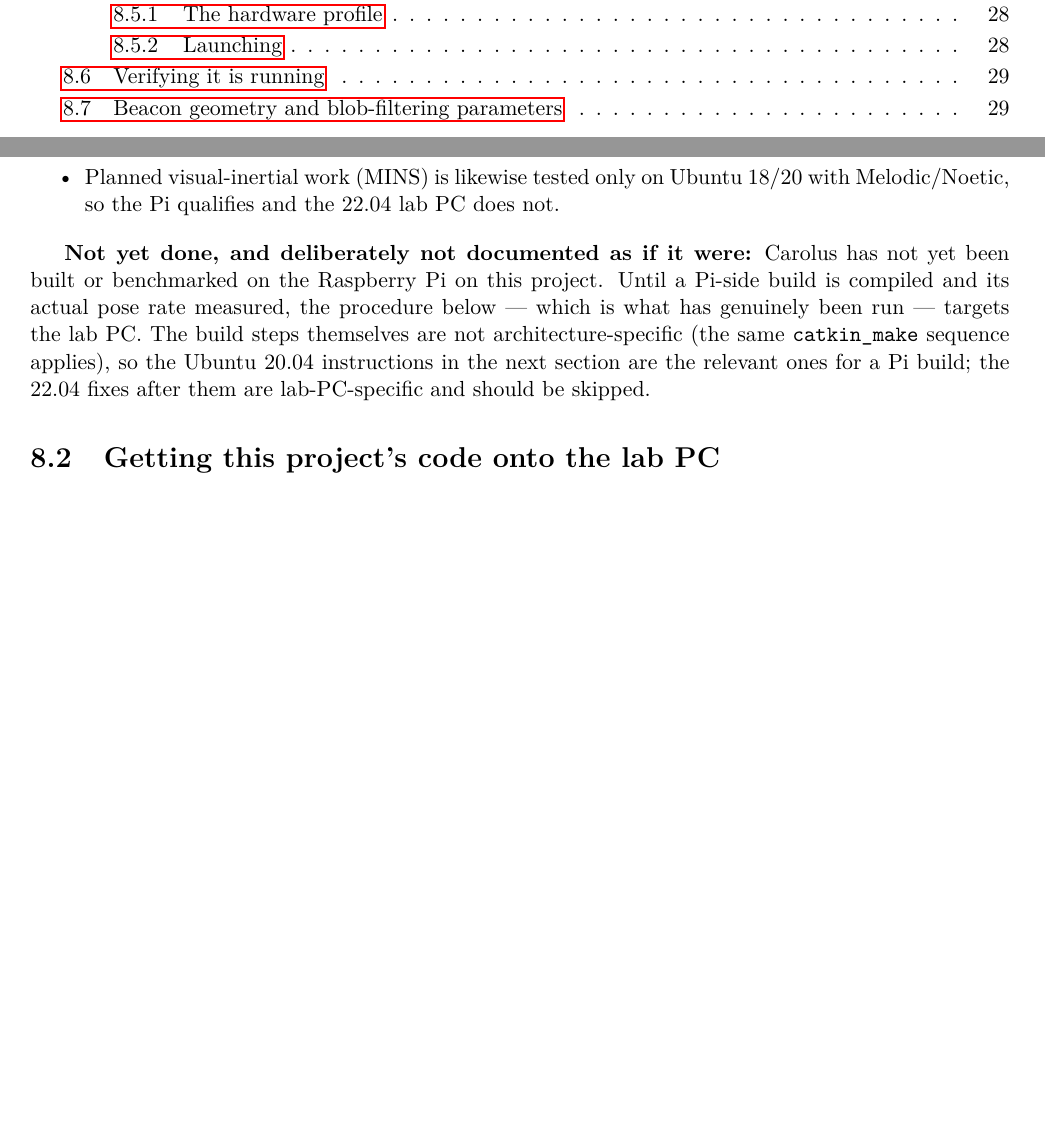
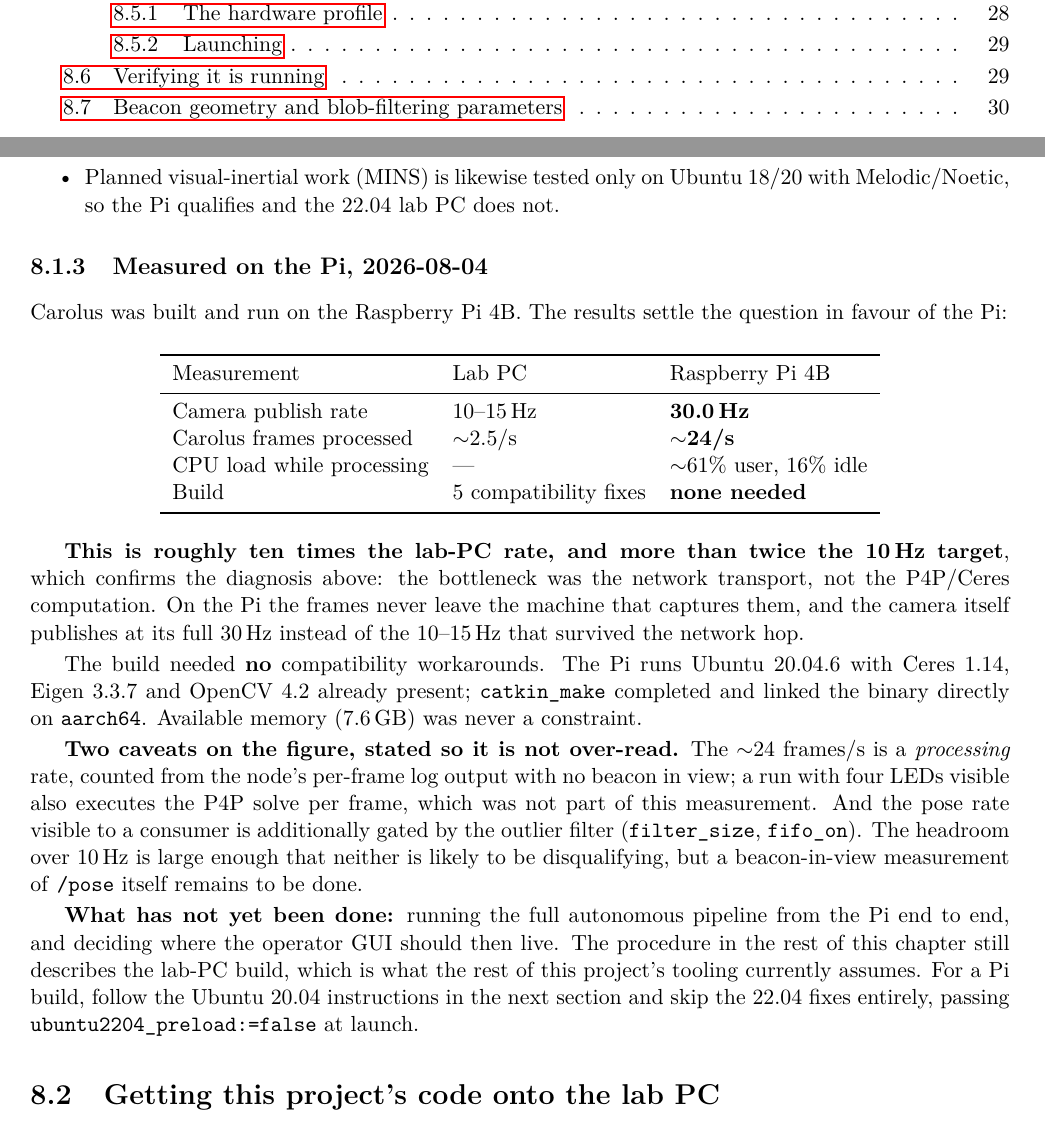
Before and after one commit to Arracheur2Bonnet/robotmaster, a LaTeX thesis (overleaf/technical.tex): two parts of pages 4 and 26 of 32, joined at a grey line, cut so that both start at the same text, the shorter picture padded with empty space. Compiled offline with pdfLaTeX.

Commit message:
Benchmark Carolus on the Raspberry Pi: ~24 fps, no build fixes needed
Answers the supervisor's question of whether Carolus can run on the robot's
Pi rather than the lab PC, with measurements instead of an estimate.

Built and run on the Pi 4B (Ubuntu 20.04.6, aarch64):
- Camera publishes at 30.0 Hz on the Pi, vs 10-15 Hz surviving the network
  hop to the lab PC.
- Carolus processes ~24 frames/s, vs ~2.5 Hz on the lab PC -- roughly 10x,
  and more than twice the 10 Hz target.
- CPU ~61% user, 16% idle. Memory (7.6 GB available) never a constraint.
- Zero compatibility fixes needed: Ceres 1.14, Eigen 3.3.7 and OpenCV 4.2
  are already present, and catkin_make linked the binary directly on
  aarch64. The five 22.04 workarounds are lab-PC-specific.

This confirms the network-transport diagnosis: the bottleneck was never the
P4P/Ceres computation.

Caveats recorded in the manual rather than glossed: the ~24 fps is a
processing rate measured with no beacon in view (so no P4P solve per
frame), and consumer-visible pose rate is additionally gated by the outlier
filter. A beacon-in-view measurement of /pose remains to be done.

Co-Authored-By: Claude Opus 5 <noreply@anthropic.com>

```diff
--- a/overleaf/technical.tex
+++ b/overleaf/technical.tex
@@ -1085,14 +1085,53 @@ Two points support the move beyond the bottleneck argument:
   does not.
 \end{itemize}
 
-\textbf{Not yet done, and deliberately not documented as if it were:}
-Carolus has not yet been built or benchmarked on the Raspberry Pi on this
-project. Until a Pi-side build is compiled and its actual pose rate
-measured, the procedure below --- which is what has genuinely been run ---
-targets the lab PC. The build steps themselves are not architecture-specific
-(the same \texttt{catkin\_make} sequence applies), so the Ubuntu 20.04
-instructions in the next section are the relevant ones for a Pi build; the
-22.04 fixes after them are lab-PC-specific and should be skipped.
+\subsection{Measured on the Pi, 2026-08-04}
+\label{sec:pi-benchmark}
+
+Carolus was built and run on the Raspberry Pi 4B. The results settle the
+question in favour of the Pi:
+
+\begin{center}
+\begin{tabular}{lll}
+\toprule
+Measurement & Lab PC & Raspberry Pi 4B \\
+\midrule
+Camera publish rate & 10--15\,Hz & \textbf{30.0\,Hz} \\
+Carolus frames processed & $\sim$2.5/s & \textbf{$\sim$24/s} \\
+CPU load while processing & --- & $\sim$61\% user, 16\% idle \\
+Build & 5 compatibility fixes & \textbf{none needed} \\
+\bottomrule
+\end{tabular}
+\end{center}
+
+\textbf{This is roughly ten times the lab-PC rate, and more than twice the
+10\,Hz target}, which confirms the diagnosis above: the bottleneck was the
+network transport, not the P4P/Ceres computation. On the Pi the frames never
+leave the machine that captures them, and the camera itself publishes at its
+full 30\,Hz instead of the 10--15\,Hz that survived the network hop.
+
+The build needed \textbf{no} compatibility workarounds. The Pi runs
+Ubuntu 20.04.6 with Ceres 1.14, Eigen 3.3.7 and OpenCV 4.2 already present;
+\texttt{catkin\_make} completed and linked the binary directly on
+\texttt{aarch64}. Available memory (7.6\,GB) was never a constraint.
+
+\textbf{Two caveats on the figure, stated so it is not over-read.} The
+$\sim$24 frames/s is a \emph{processing} rate, counted from the node's
+per-frame log output with no beacon in view; a run with four LEDs visible
+also executes the P4P solve per frame, which was not part of this
+measurement. And the pose rate visible to a consumer is additionally gated
+by the outlier filter (\texttt{filter\_size}, \texttt{fifo\_on}). The
+headroom over 10\,Hz is large enough that neither is likely to be
+disqualifying, but a beacon-in-view measurement of \texttt{/pose} itself
+remains to be done.
+
+\textbf{What has not yet been done:} running the full autonomous pipeline
+from the Pi end to end, and deciding where the operator GUI should then
+live. The procedure in the rest of this chapter still describes the lab-PC
+build, which is what the rest of this project's tooling currently assumes.
+For a Pi build, follow the Ubuntu 20.04 instructions in the next section and
+skip the 22.04 fixes entirely, passing
+\texttt{ubuntu2204\_preload:=false} at launch.
 
 \section{Getting this project's code onto the lab PC}
 
```
Also changed, not shown: overleaf/technical.pdf.
